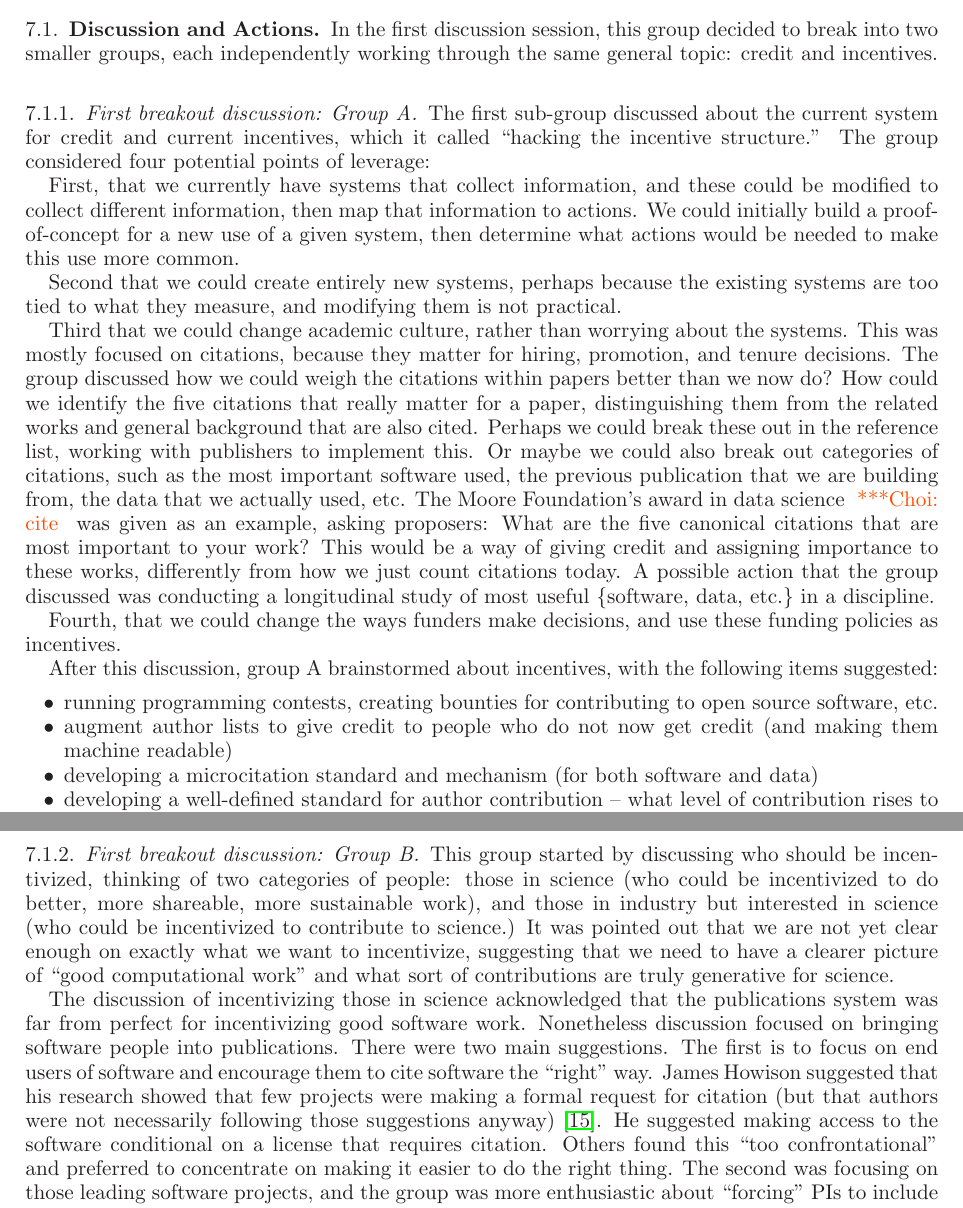
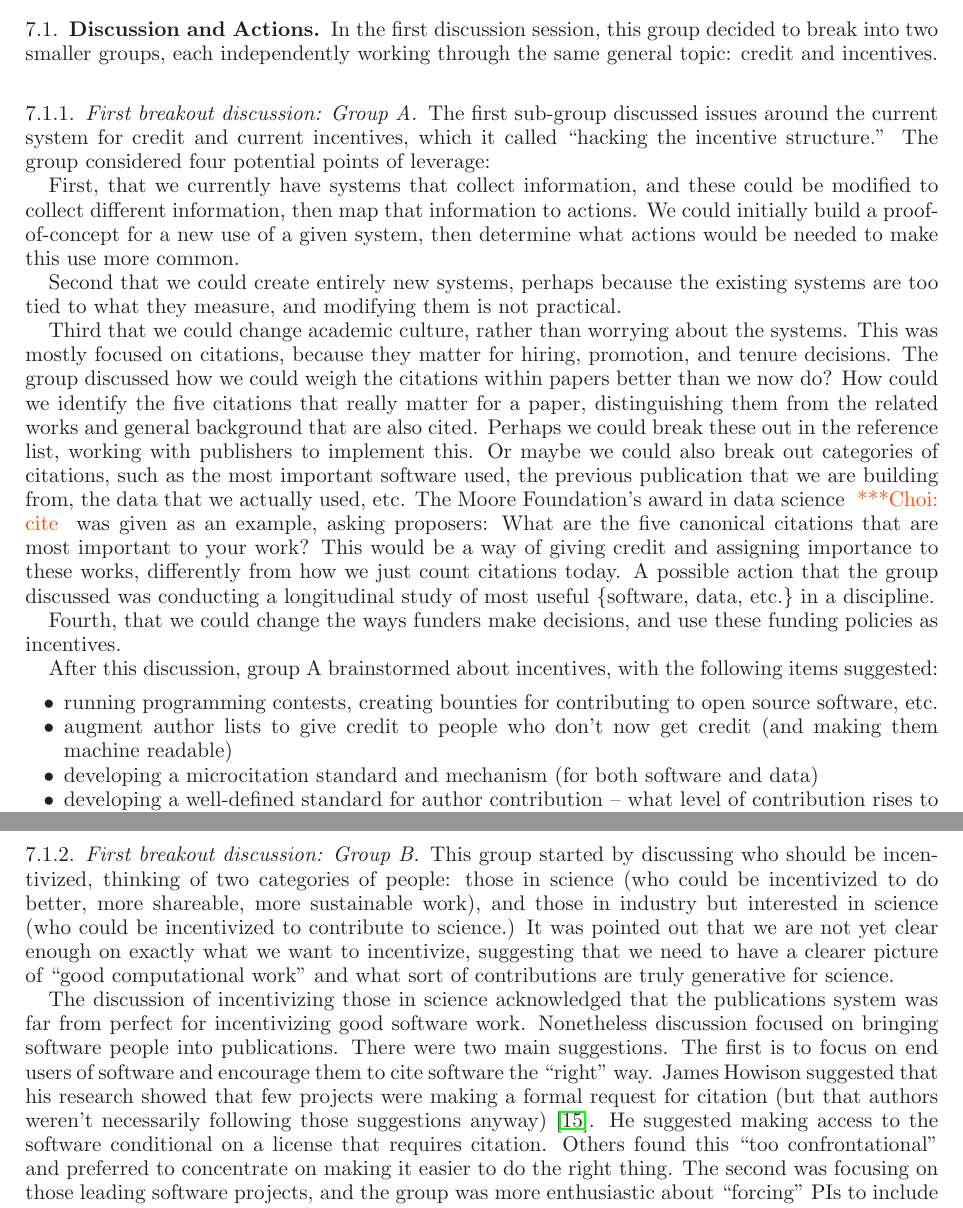
Before and after one commit to WSSSPE/meetings, a LaTeX paper (WSSSPE2_report/WSSSPE2_review.tex): two parts of pages 7 and 8 of 15, joined at a grey line, cut so that both start at the same text. Compiled offline with LaTeX, dvips and Ghostscript.

Commit message:
undoing a few edits, most are good, will add requested cites later

```diff
--- a/WSSSPE2_report/WSSSPE2_review.tex
+++ b/WSSSPE2_report/WSSSPE2_review.tex
@@ -647,7 +647,7 @@ In the first discussion session, this group decided to break into two smaller gr
 each independently working through the same general topic: credit and incentives.
 
 \subsubsection{First breakout discussion: Group A}
-The first sub-group discussed about the current system for credit and current
+The first sub-group discussed issues around the current system for credit and current
 incentives, which it called ``hacking the incentive structure.'' The group
 considered four potential points of leverage:
 
@@ -684,7 +684,7 @@ with the following items suggested:
 \begin{itemize}
 \item running programming contests, creating bounties for contributing to open
 source software, etc.
-\item augment author lists to give credit to people who do not now get credit
+\item augment author lists to give credit to people who don't now get credit
 (and making them machine readable)
 \item developing a microcitation standard and mechanism (for both software and
 data)
@@ -725,7 +725,7 @@ Nonetheless discussion focused on bringing software people into publications.
 There were two main suggestions. The first is to focus on end users of software
 and encourage them to cite software the ``right" way. James Howison suggested
 that his research showed that few projects were making a formal request for
-citation (but that authors were not necessarily following those suggestions
+citation (but that authors weren't necessarily following those suggestions
 anyway) \cite{howison2015jasist}. He suggested making access to the software
 conditional on a license that requires citation. Others found this ``too
 confrontational" and preferred to concentrate on making it easier to do the
```
Also changed, not shown: WSSSPE2_report/WSSSPE2_review.tex (2 more changed lines).
